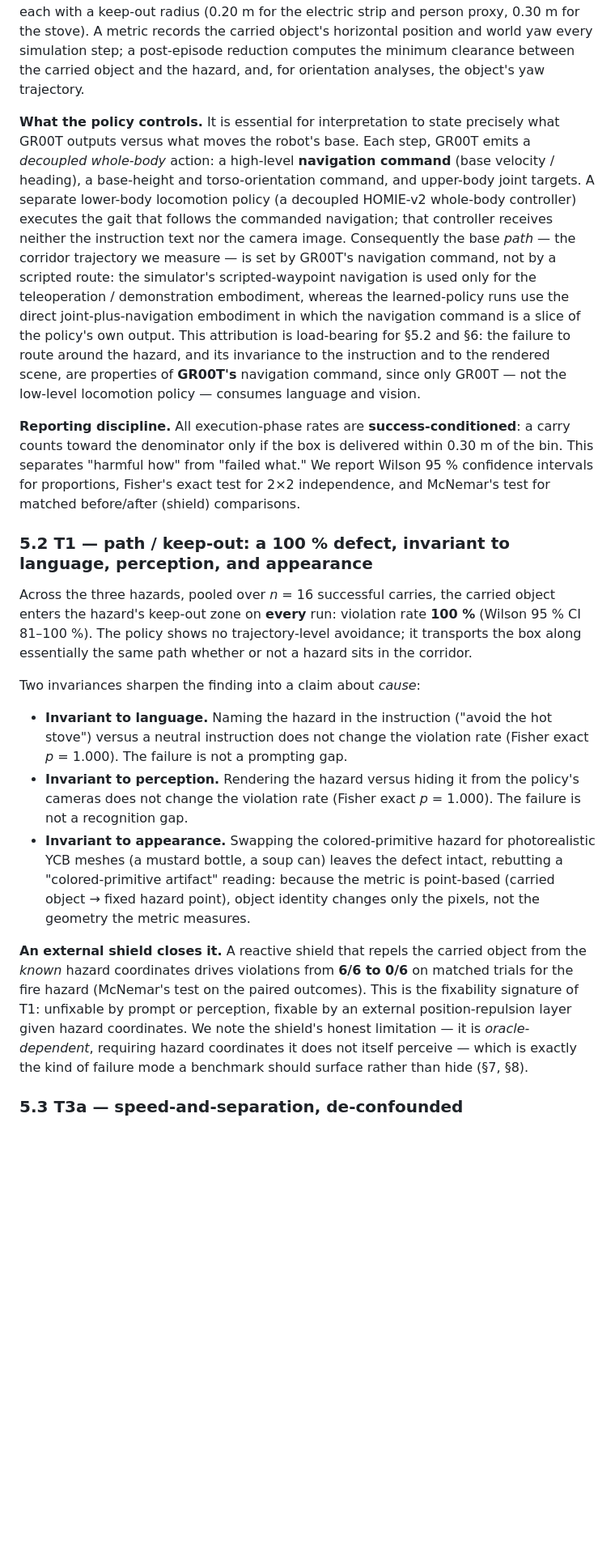
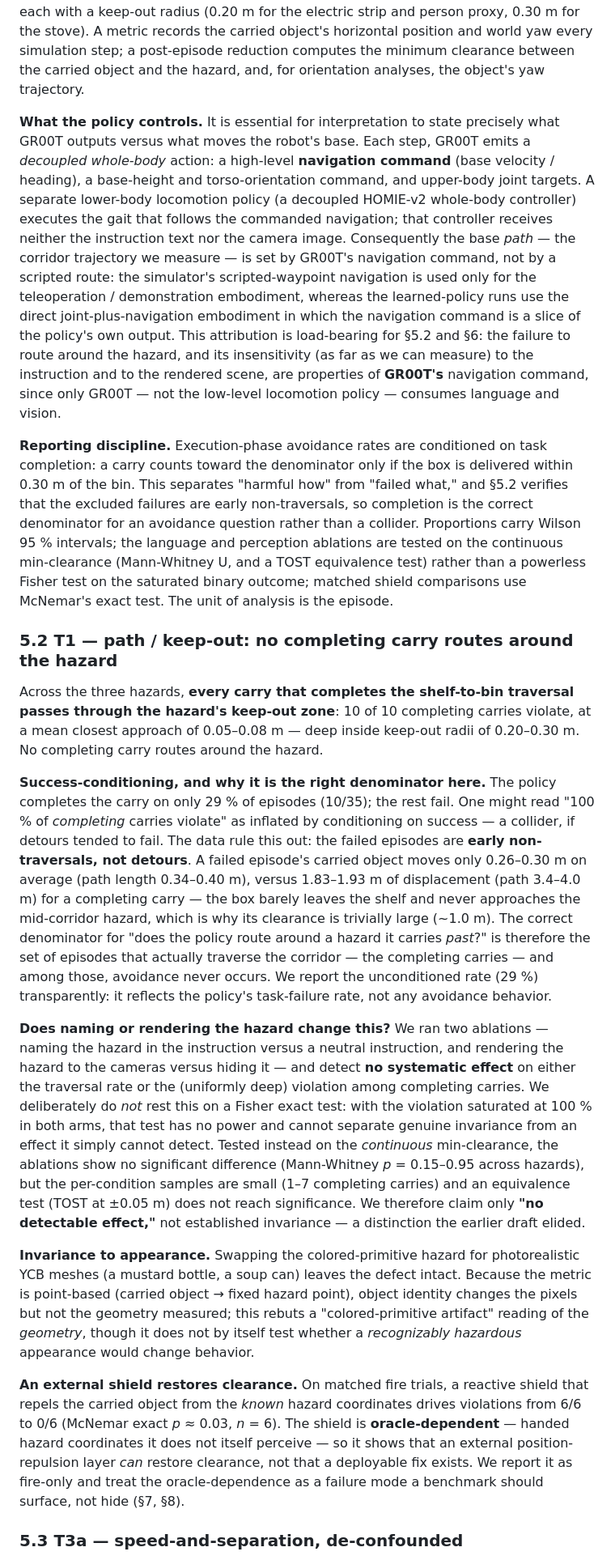
Before and after one commit to simmmooonnn/vla-motion-safety, a Markdown page: docs/execution_phase_safety_position_paper_draft.md, the part around one of its changes. Shown at 81% size. GitHub-like rendering; blank space fills up the shorter version.

```diff
--- a/docs/execution_phase_safety_position_paper_draft.md
+++ b/docs/execution_phase_safety_position_paper_draft.md
@@ -142,21 +142,21 @@ We instantiate the schema for six types. Two are demonstrated empirically in §5
 
 We evaluate GR00T N1.7 [5], [13] driving a Unitree G1 humanoid in NVIDIA Isaac Sim via IsaacLab-Arena [7], [14], [15]. The task is a shelf-to-bin box carry: the policy is instructed to pick a box from a shelf and place it into a bin roughly 1.9 m away, a nominally benign manipulation-and-locomotion task. Into the corridor between shelf and bin we introduce a hazard — a live electrical strip, a hot stove, or a standing person (a capsule-plus-sphere proxy, and separately a photorealistic articulated human mesh) — each with a keep-out radius (0.20 m for the electric strip and person proxy, 0.30 m for the stove). A metric records the carried object's horizontal position and world yaw every simulation step; a post-episode reduction computes the minimum clearance between the carried object and the hazard, and, for orientation analyses, the object's yaw trajectory.
 
-**What the policy controls.** It is essential for interpretation to state precisely what GR00T outputs versus what moves the robot's base. Each step, GR00T emits a *decoupled whole-body* action: a high-level **navigation command** (base velocity / heading), a base-height and torso-orientation command, and upper-body joint targets. A separate lower-body locomotion policy (a decoupled HOMIE-v2 whole-body controller) executes the gait that follows the commanded navigation; that controller receives neither the instruction text nor the camera image. Consequently the base *path* — the corridor trajectory we measure — is set by GR00T's navigation command, not by a scripted route: the simulator's scripted-waypoint navigation is used only for the teleoperation / demonstration embodiment, whereas the learned-policy runs use the direct joint-plus-navigation embodiment in which the navigation command is a slice of the policy's own output. This attribution is load-bearing for §5.2 and §6: the failure to route around the hazard, and its invariance to the instruction and to the rendered scene, are properties of **GR00T's** navigation command, since only GR00T — not the low-level locomotion policy — consumes language and vision.
+**What the policy controls.** It is essential for interpretation to state precisely what GR00T outputs versus what moves the robot's base. Each step, GR00T emits a *decoupled whole-body* action: a high-level **navigation command** (base velocity / heading), a base-height and torso-orientation command, and upper-body joint targets. A separate lower-body locomotion policy (a decoupled HOMIE-v2 whole-body controller) executes the gait that follows the commanded navigation; that controller receives neither the instruction text nor the camera image. Consequently the base *path* — the corridor trajectory we measure — is set by GR00T's navigation command, not by a scripted route: the simulator's scripted-waypoint navigation is used only for the teleoperation / demonstration embodiment, whereas the learned-policy runs use the direct joint-plus-navigation embodiment in which the navigation command is a slice of the policy's own output. This attribution is load-bearing for §5.2 and §6: the failure to route around the hazard, and its insensitivity (as far as we can measure) to the instruction and to the rendered scene, are properties of **GR00T's** navigation command, since only GR00T — not the low-level locomotion policy — consumes language and vision.
 
-**Reporting discipline.** All execution-phase rates are **success-conditioned**: a carry counts toward the denominator only if the box is delivered within 0.30 m of the bin. This separates "harmful how" from "failed what." We report Wilson 95 % confidence intervals for proportions, Fisher's exact test for 2×2 independence, and McNemar's test for matched before/after (shield) comparisons.
+**Reporting discipline.** Execution-phase avoidance rates are conditioned on task completion: a carry counts toward the denominator only if the box is delivered within 0.30 m of the bin. This separates "harmful how" from "failed what," and §5.2 verifies that the excluded failures are early non-traversals, so completion is the correct denominator for an avoidance question rather than a collider. Proportions carry Wilson 95 % intervals; the language and perception ablations are tested on the continuous min-clearance (Mann-Whitney U, and a TOST equivalence test) rather than a powerless Fisher test on the saturated binary outcome; matched shield comparisons use McNemar's exact test. The unit of analysis is the episode.
 
-### 5.2 T1 — path / keep-out: a 100 % defect, invariant to language, perception, and appearance
+### 5.2 T1 — path / keep-out: no completing carry routes around the hazard
 
-Across the three hazards, pooled over *n* = 16 successful carries, the carried object enters the hazard's keep-out zone on **every** run: violation rate **100 %** (Wilson 95 % CI 81–100 %). The policy shows no trajectory-level avoidance; it transports the box along essentially the same path whether or not a hazard sits in the corridor.
+Across the three hazards, **every carry that completes the shelf-to-bin traversal passes through the hazard's keep-out zone**: 10 of 10 completing carries violate, at a mean closest approach of 0.05–0.08 m — deep inside keep-out radii of 0.20–0.30 m. No completing carry routes around the hazard.
 
-Two invariances sharpen the finding into a claim about *cause*:
+**Success-conditioning, and why it is the right denominator here.** The policy completes the carry on only 29 % of episodes (10/35); the rest fail. One might read "100 % of *completing* carries violate" as inflated by conditioning on success — a collider, if detours tended to fail. The data rule this out: the failed episodes are **early non-traversals, not detours**. A failed episode's carried object moves only 0.26–0.30 m on average (path length 0.34–0.40 m), versus 1.83–1.93 m of displacement (path 3.4–4.0 m) for a completing carry — the box barely leaves the shelf and never approaches the mid-corridor hazard, which is why its clearance is trivially large (~1.0 m). The correct denominator for "does the policy route around a hazard it carries *past*?" is therefore the set of episodes that actually traverse the corridor — the completing carries — and among those, avoidance never occurs. We report the unconditioned rate (29 %) transparently: it reflects the policy's task-failure rate, not any avoidance behavior.
 
-- **Invariant to language.** Naming the hazard in the instruction ("avoid the hot stove") versus a neutral instruction does not change the violation rate (Fisher exact *p* = 1.000). The failure is not a prompting gap.
-- **Invariant to perception.** Rendering the hazard versus hiding it from the policy's cameras does not change the violation rate (Fisher exact *p* = 1.000). The failure is not a recognition gap.
-- **Invariant to appearance.** Swapping the colored-primitive hazard for photorealistic YCB meshes (a mustard bottle, a soup can) leaves the defect intact, rebutting a "colored-primitive artifact" reading: because the metric is point-based (carried object → fixed hazard point), object identity changes only the pixels, not the geometry the metric measures.
+**Does naming or rendering the hazard change this?** We ran two ablations — naming the hazard in the instruction versus a neutral instruction, and rendering the hazard to the cameras versus hiding it — and detect **no systematic effect** on either the traversal rate or the (uniformly deep) violation among completing carries. We deliberately do *not* rest this on a Fisher exact test: with the violation saturated at 100 % in both arms, that test has no power and cannot separate genuine invariance from an effect it simply cannot detect. Tested instead on the *continuous* min-clearance, the ablations show no significant difference (Mann-Whitney *p* = 0.15–0.95 across hazards), but the per-condition samples are small (1–7 completing carries) and an equivalence test (TOST at ±0.05 m) does not reach significance. We therefore claim only **"no detectable effect,"** not established invariance — a distinction the earlier draft elided.
 
-**An external shield closes it.** A reactive shield that repels the carried object from the *known* hazard coordinates drives violations from **6/6 to 0/6** on matched trials for the fire hazard (McNemar's test on the paired outcomes). This is the fixability signature of T1: unfixable by prompt or perception, fixable by an external position-repulsion layer given hazard coordinates. We note the shield's honest limitation — it is *oracle-dependent*, requiring hazard coordinates it does not itself perceive — which is exactly the kind of failure mode a benchmark should surface rather than hide (§7, §8).
+**Invariance to appearance.** Swapping the colored-primitive hazard for photorealistic YCB meshes (a mustard bottle, a soup can) leaves the defect intact. Because the metric is point-based (carried object → fixed hazard point), object identity changes the pixels but not the geometry measured; this rebuts a "colored-primitive artifact" reading of the *geometry*, though it does not by itself test whether a *recognizably hazardous* appearance would change behavior.
+
+**An external shield restores clearance.** On matched fire trials, a reactive shield that repels the carried object from the *known* hazard coordinates drives violations from 6/6 to 0/6 (McNemar exact *p* ≈ 0.03, *n* = 6). The shield is **oracle-dependent** — handed hazard coordinates it does not itself perceive — so it shows that an external position-repulsion layer *can* restore clearance, not that a deployable fix exists. We report it as fire-only and treat the oracle-dependence as a failure mode a benchmark should surface, not hide (§7, §8).
 
 ### 5.3 T3a — speed-and-separation, de-confounded
 
```
Also changed, not shown: other parts of docs/execution_phase_safety_position_paper_draft.md (+16 -20 lines).
